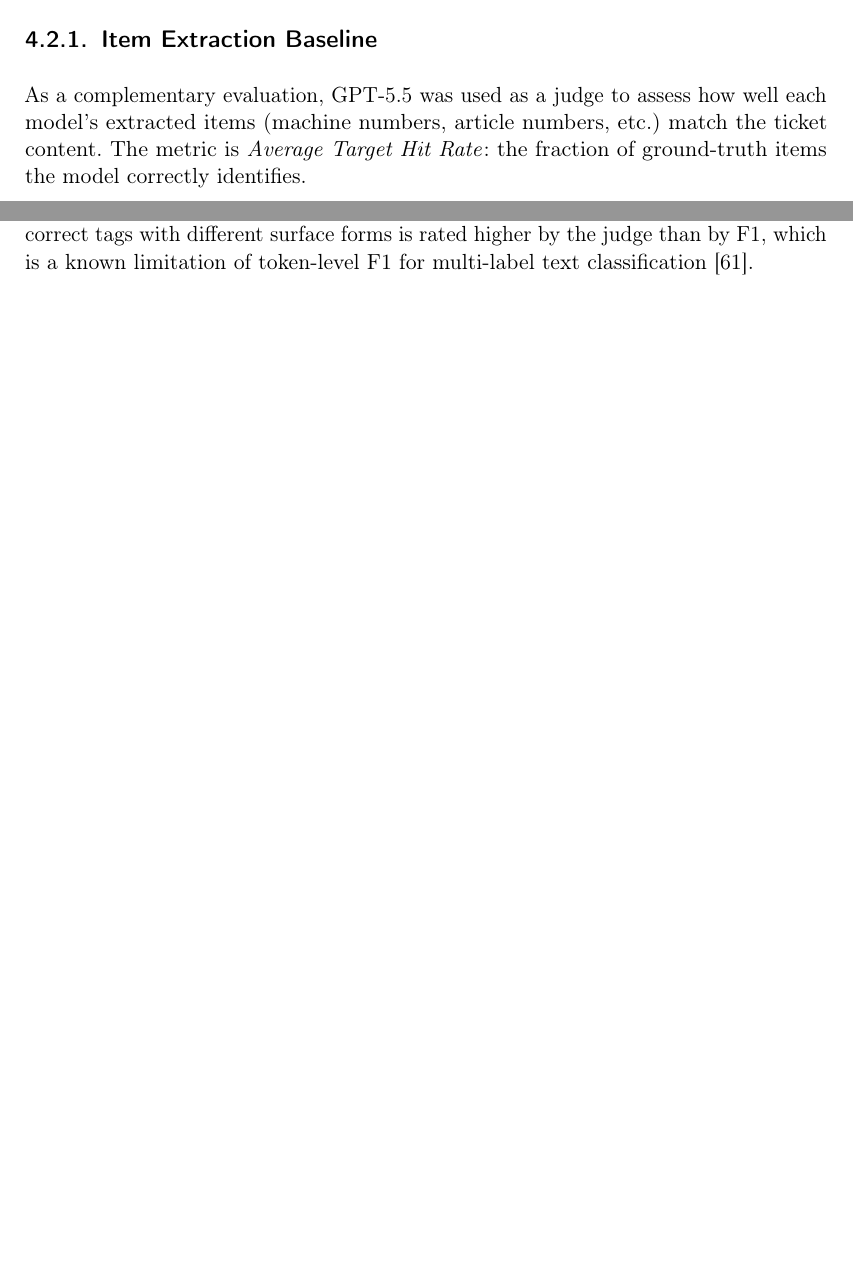
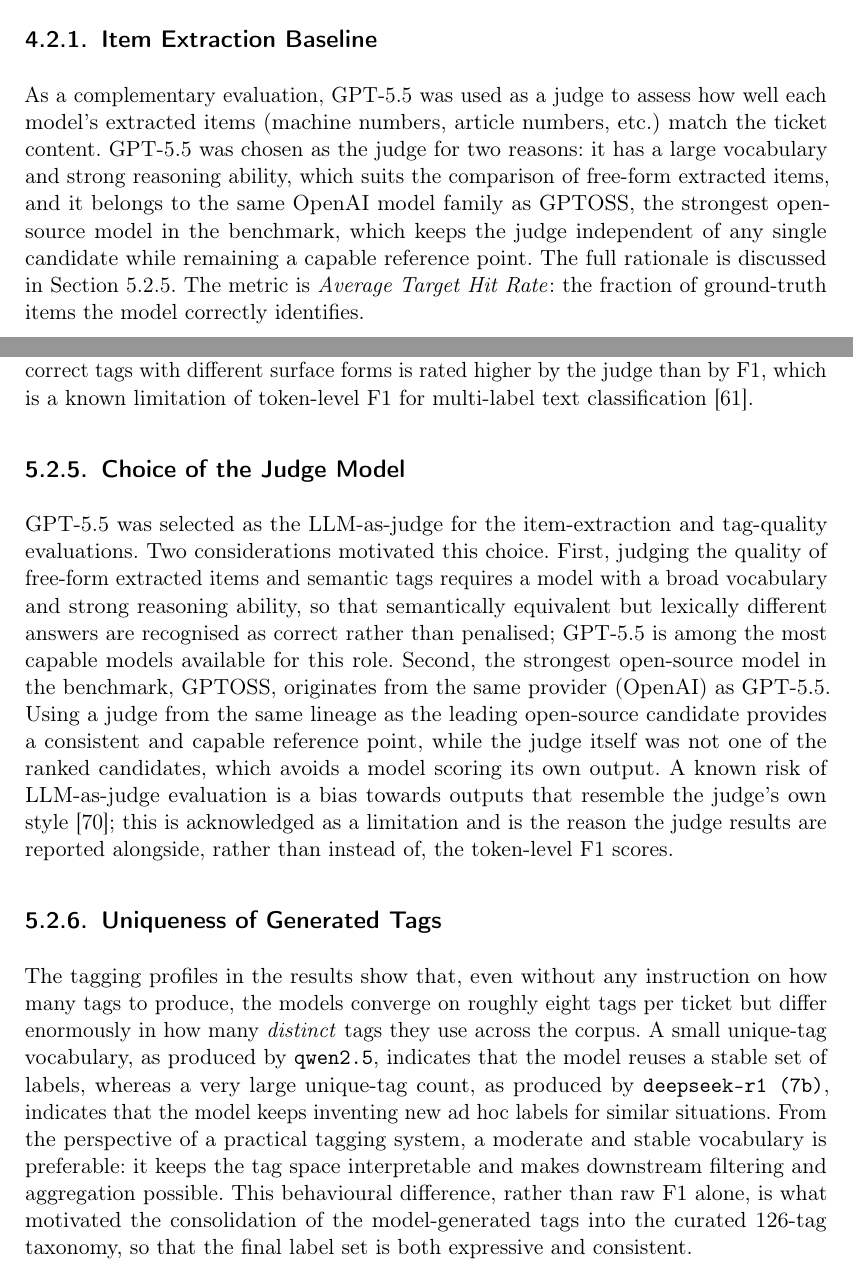
Before and after one commit to kishank11/paper, a LaTeX thesis (thk_latex-template_academic-theses.tex, which reads content/chapDiscussion.tex, content/chapResults.tex): two parts of pages 52 and 62 of 85, joined at a grey line, cut so that both start at the same text, the shorter picture padded with empty space. Compiled offline with pdfLaTeX.

Commit message:
Batch 7: judge-choice + tag-uniqueness discussion subsections, replace 'notably'+strengthen LLM extraction claim, fix duplicate item-extraction labels

```diff
--- a/content/chapDiscussion.tex
+++ b/content/chapDiscussion.tex
@@ -92,6 +92,40 @@
 is rated higher by the judge than by F1, which is a known limitation of
 token-level F1 for multi-label text classification~\cite{tsoumakas2007multilabel}.
 
+\subsection{Choice of the Judge Model}
+\label{sec:disc-judge-choice}
+%
+GPT-5.5 was selected as the LLM-as-judge for the item-extraction and tag-quality
+evaluations.  Two considerations motivated this choice.  First, judging the
+quality of free-form extracted items and semantic tags requires a model with a
+broad vocabulary and strong reasoning ability, so that semantically equivalent
+but lexically different answers are recognised as correct rather than penalised;
+GPT-5.5 is among the most capable models available for this role.  Second, the
+strongest open-source model in the benchmark, GPTOSS, originates from the same
+provider~(OpenAI) as GPT-5.5.  Using a judge from the same lineage as the leading
+open-source candidate provides a consistent and capable reference point, while
+the judge itself was not one of the ranked candidates, which avoids a model
+scoring its own output.  A known risk of LLM-as-judge evaluation is a bias
+towards outputs that resemble the judge's own style~\cite{zheng2024judging};
+this is acknowledged as a limitation and is the reason the judge results are
+reported alongside, rather than instead of, the token-level F1 scores.
+
+\subsection{Uniqueness of Generated Tags}
+\label{sec:disc-tag-uniqueness}
+%
+The tagging profiles in the results show that, even without any instruction on
+how many tags to produce, the models converge on roughly eight tags per ticket
+but differ enormously in how many \emph{distinct} tags they use across the
+corpus.  A small unique-tag vocabulary, as produced by \texttt{qwen2.5},
+indicates that the model reuses a stable set of labels, whereas a very large
+unique-tag count, as produced by \texttt{deepseek-r1~(7b)}, indicates that the
+model keeps inventing new ad hoc labels for similar situations.  From the
+perspective of a practical tagging system, a moderate and stable vocabulary is
+preferable: it keeps the tag space interpretable and makes downstream filtering
+and aggregation possible.  This behavioural difference, rather than raw F1 alone,
+is what motivated the consolidation of the model-generated tags into the curated
+126-tag taxonomy, so that the final label set is both expressive and consistent.
+
 \subsection{Prompt Engineering Impact}
 %
 The two-call protocol~(extraction call followed by a separate tagging call)
--- a/content/chapResults.tex
+++ b/content/chapResults.tex
@@ -154,11 +154,17 @@
 \label{sec:res-judge}
 %
 \subsection{Item Extraction Baseline}
-\label{subsec:item-extraction}
+\label{subsec:item-extraction-results}
 %
 As a complementary evaluation, GPT-5.5 was used as a judge to assess how
 well each model's extracted items (machine numbers, article numbers, etc.)
-match the ticket content.  The metric is \textit{Average Target Hit Rate}:
+match the ticket content.  GPT-5.5 was chosen as the judge for two reasons: it
+has a large vocabulary and strong reasoning ability, which suits the comparison
+of free-form extracted items, and it belongs to the same OpenAI model family as
+GPTOSS, the strongest open-source model in the benchmark, which keeps the judge
+independent of any single candidate while remaining a capable reference point.
+The full rationale is discussed in Section~\ref{sec:disc-judge-choice}.  The
+metric is \textit{Average Target Hit Rate}:
 the fraction of ground-truth items the model correctly identifies.
 
 \begin{table}[H]
```
Also changed, not shown: content/chapResults.tex (12 more changed lines).
